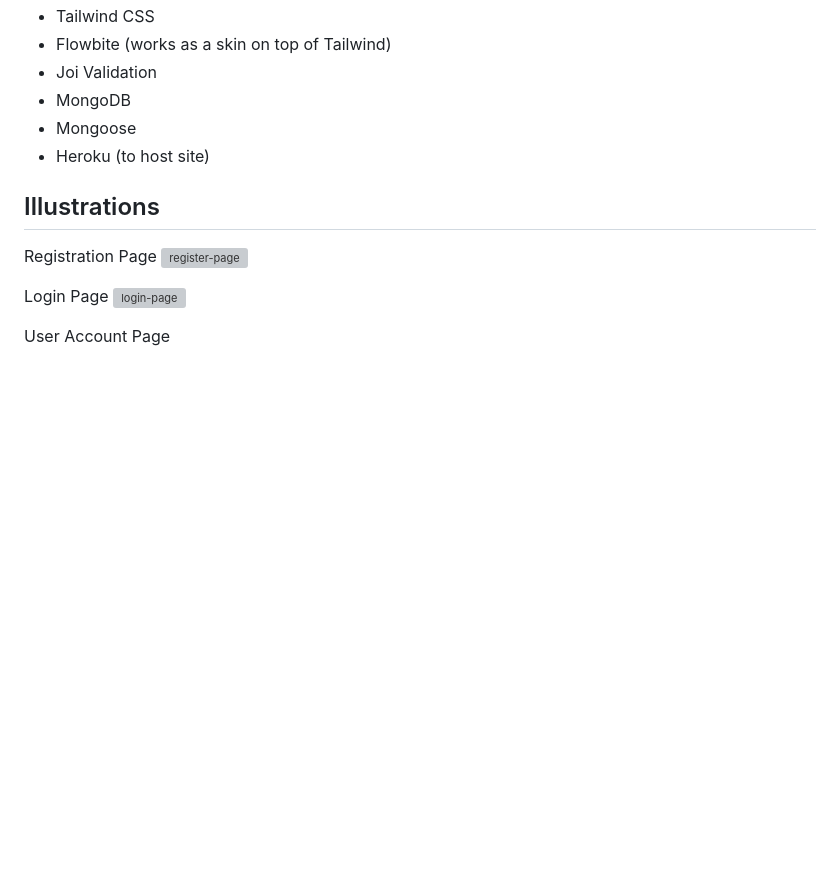
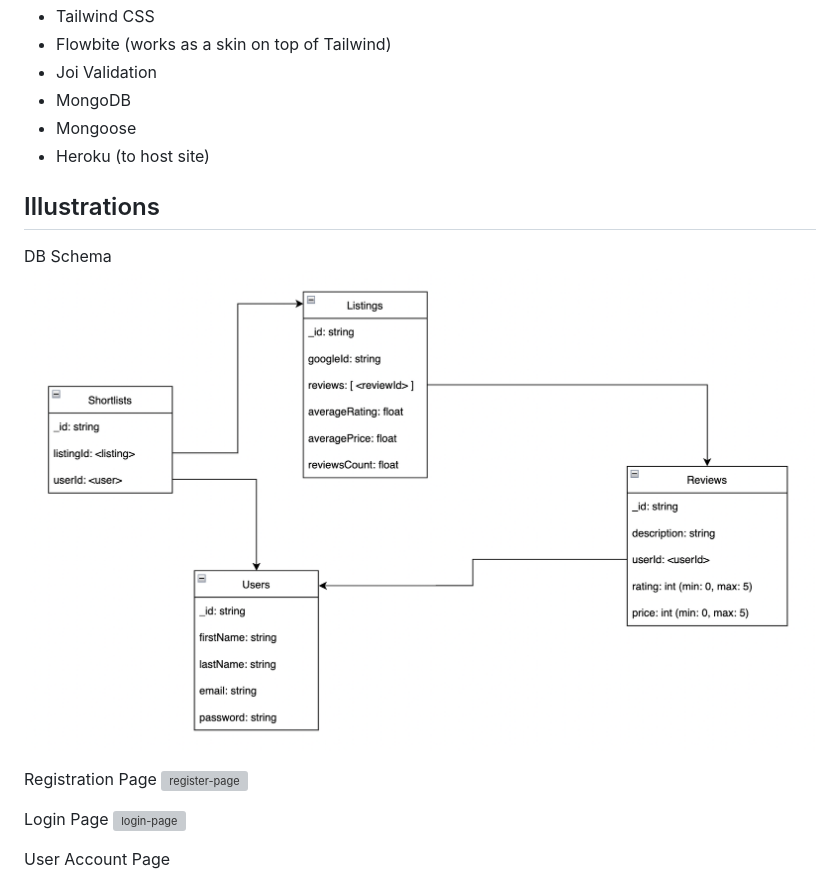
Before and after one commit to muffinthepao/Ikemen, a Markdown page: README.md, the part around the change. GitHub-like rendering; pictures changed too: public/img/db_schema.png (added); blank space fills up the shorter version; grey boxes are pictures that could not be loaded.

```diff
--- a/README.md
+++ b/README.md
@@ -41,6 +41,9 @@ The aim of this project was to incorporate as much of what I've learnt during Un
 
 ## Illustrations
 
+DB Schema
+![db-schema](./public/img/db_schema.png)
+
 Registration Page
 ![register-page](./public/img/register.png)
 
```
Also changed, not shown: 1 other file.
